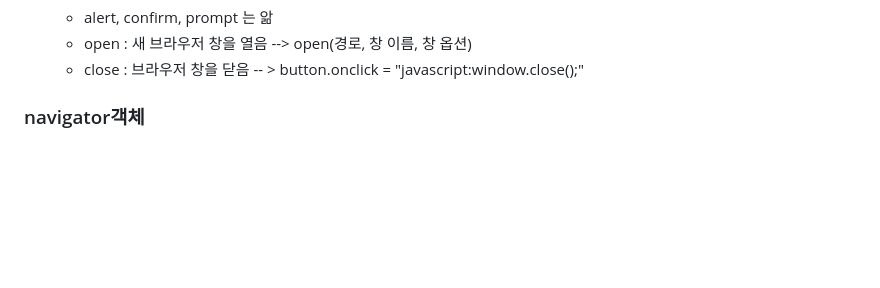
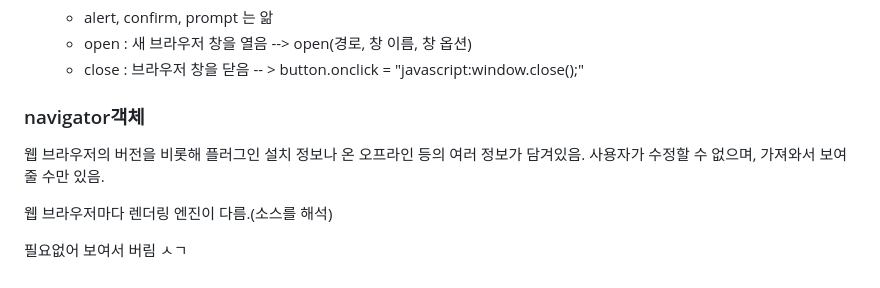
Before and after one commit to Vak-kas/Front_End_Practice, a Markdown page: JavaScript/unit16/README.md, the part around the change. Rendered like a GitHub page; blank space fills up the shorter version.

Commit message:
네비게이터

```diff
--- a/JavaScript/unit16/README.md
+++ b/JavaScript/unit16/README.md
@@ -84,3 +84,6 @@ new 객체명
 </ul>
 
 <h3>navigator객체</h3>
+<p>웹 브라우저의 버전을 비롯해 플러그인 설치 정보나 온 오프라인 등의 여러 정보가 담겨있음. 사용자가 수정할 수 없으며, 가져와서 보여 줄 수만 있음.</p>
+<p>웹 브라우저마다 렌더링 엔진이 다름.(소스를 해석)</p>
+<p>필요없어 보여서 버림 ㅅㄱ</p>
```
